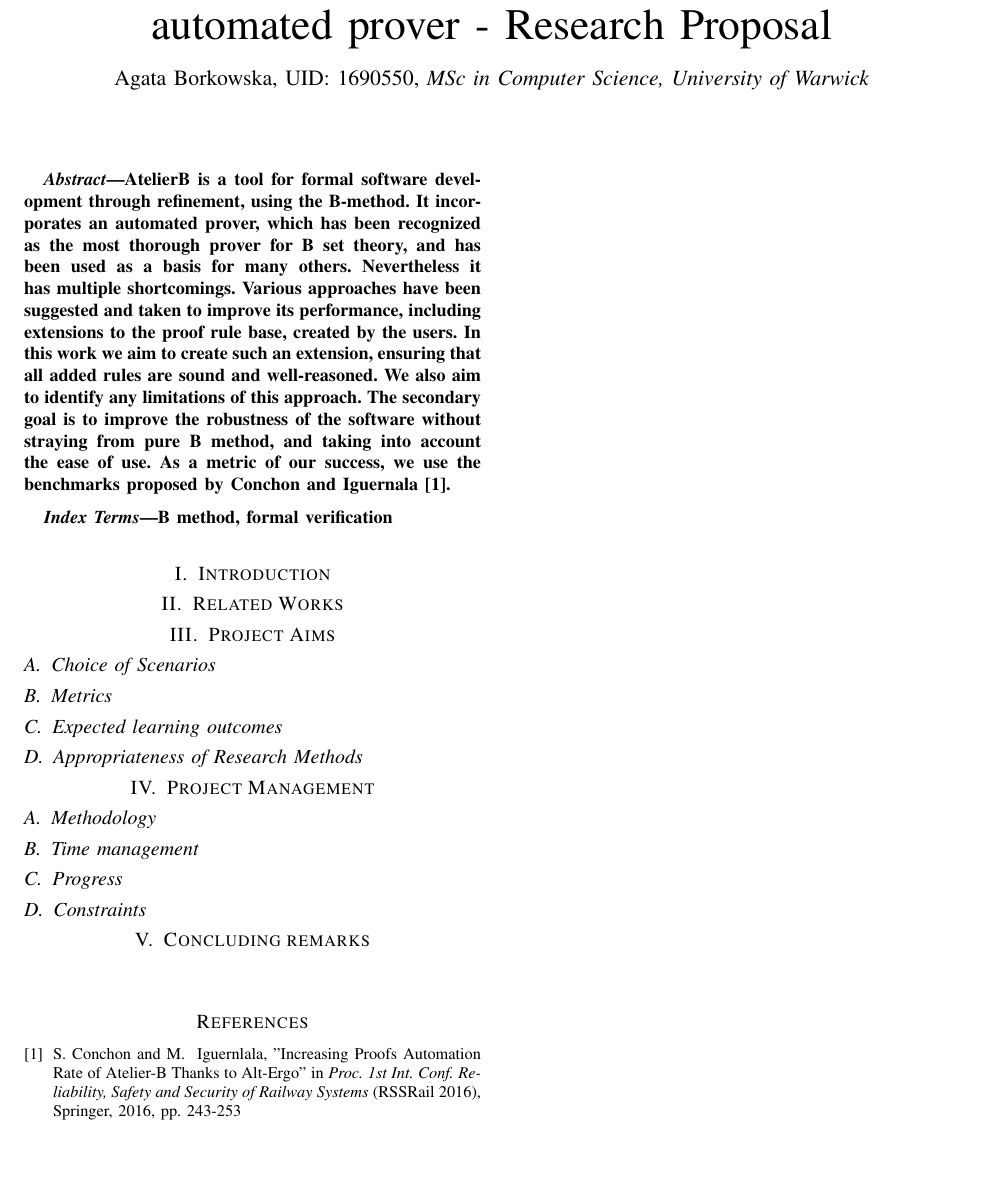
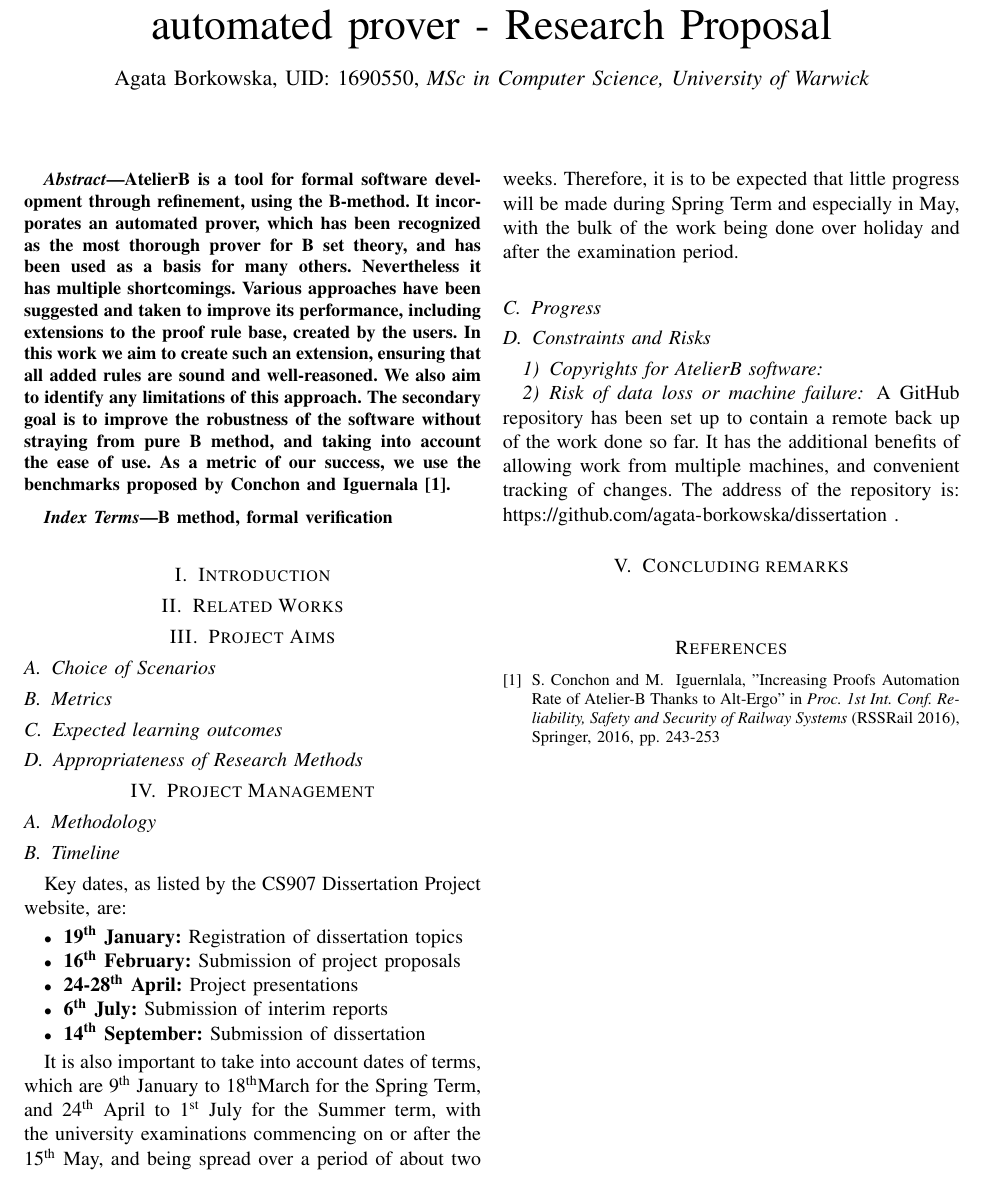
Before and after one commit to agata-borkowska-clark/dissertation, a LaTeX paper (Writeups/proposal.tex): part of the page, cut so that both start at the same text, the shorter picture padded with empty space. Compiled offline with pdfLaTeX.

Commit message:
Including initial timetible, and a gantt chart

```diff
--- a/Writeups/proposal.tex
+++ b/Writeups/proposal.tex
@@ -92,11 +92,26 @@
 
 	\subsection{Methodology}
 
-	\subsection{Time management}
+	\subsection{Timeline}
+	Key dates, as listed by the CS907 Dissertation Project website, are:
+
+	\begin{itemize}
+		\item \textbf{19\textsuperscript{th} January:} Registration of dissertation topics
+		\item \textbf{16\textsuperscript{th} February:} Submission of project proposals
+		\item \textbf{24-28\textsuperscript{th} April:} Project presentations
+		\item \textbf{6\textsuperscript{th} July:} Submission of interim reports
+		\item \textbf{14\textsuperscript{th} September:} Submission of dissertation
+	\end{itemize}
+
+	It is also important to take into account dates of terms, which are 9\textsuperscript{th} January to 18\textsuperscript{th}March for the Spring Term, and 24\textsuperscript{th} April to 1\textsuperscript{st} July for the Summer term, with the university examinations commencing on or after the 15\textsuperscript{th} May, and being spread over a period of about two weeks. Therefore, it is to be expected that little progress will be made during Spring Term and especially in May, with the bulk of the work being done over holiday and after the examination period.
 
 	\subsection{Progress}
 
-	\subsection{Constraints}
+	\subsection{Constraints and Risks}
+	\subsubsection{Copyrights for AtelierB software}
+
+	\subsubsection{Risk of data loss or machine failure}
+	A GitHub repository has been set up to contain a remote back up of the work done so far. It has the additional benefits of allowing work from multiple machines, and convenient tracking of changes. The address of the repository is: \url{https://github.com/agata-borkowska/dissertation}~.
 
 	\section{Concluding remarks}
 
```
Also changed, not shown: Writeups/proposal.pdf, 4 other files.
